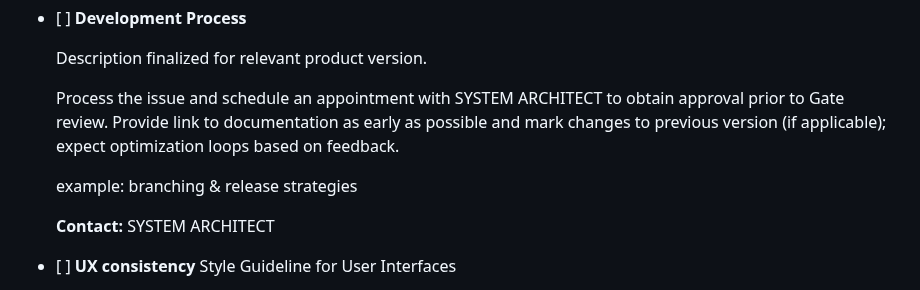
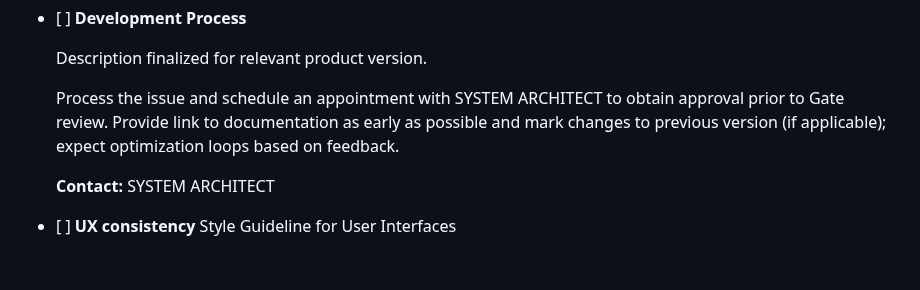
Before and after one commit to eclipse-tractusx/sig-release, a Markdown page: .github/ISSUE_TEMPLATE/Release_23.12_FOSS_DocumentationTemplate.md, the part around the change. GitHub-like rendering; blank space fills up the shorter version.

Commit message:
removed examples

```diff
--- a/.github/ISSUE_TEMPLATE/Release_23.12_FOSS_DocumentationTemplate.md
+++ b/.github/ISSUE_TEMPLATE/Release_23.12_FOSS_DocumentationTemplate.md
@@ -107,8 +107,6 @@ Source in Catena-X Confluence + Expert Contacts [here](https://confluence.catena
   Process the issue and schedule an appointment with SYSTEM ARCHITECT to obtain approval prior to Gate review.
   Provide link to documentation as early as possible and mark changes to previous version (if applicable); expect optimization loops based on feedback.
 
-  example: branching & release strategies
-
   **Contact:** SYSTEM ARCHITECT
 
 
```
